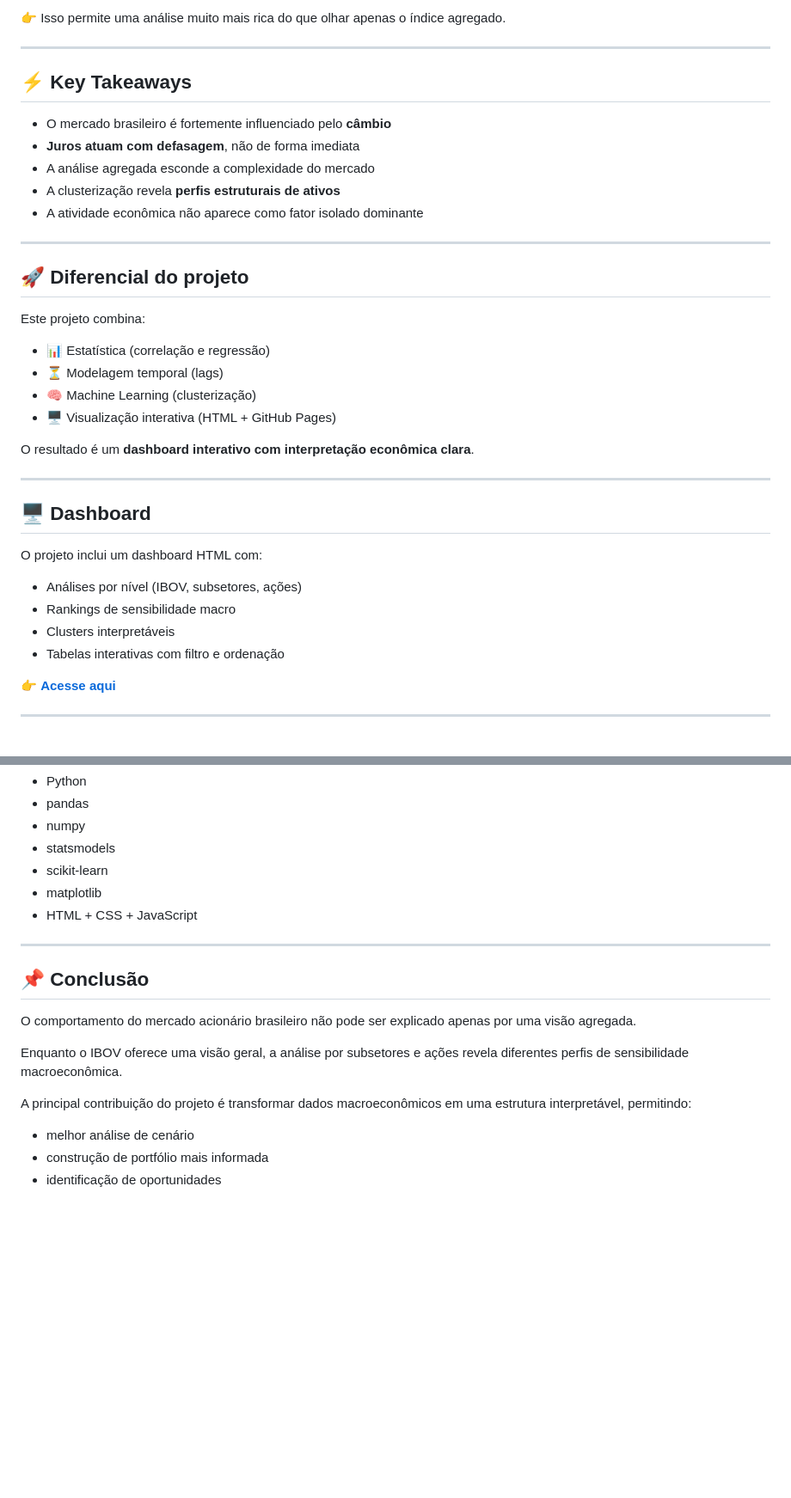
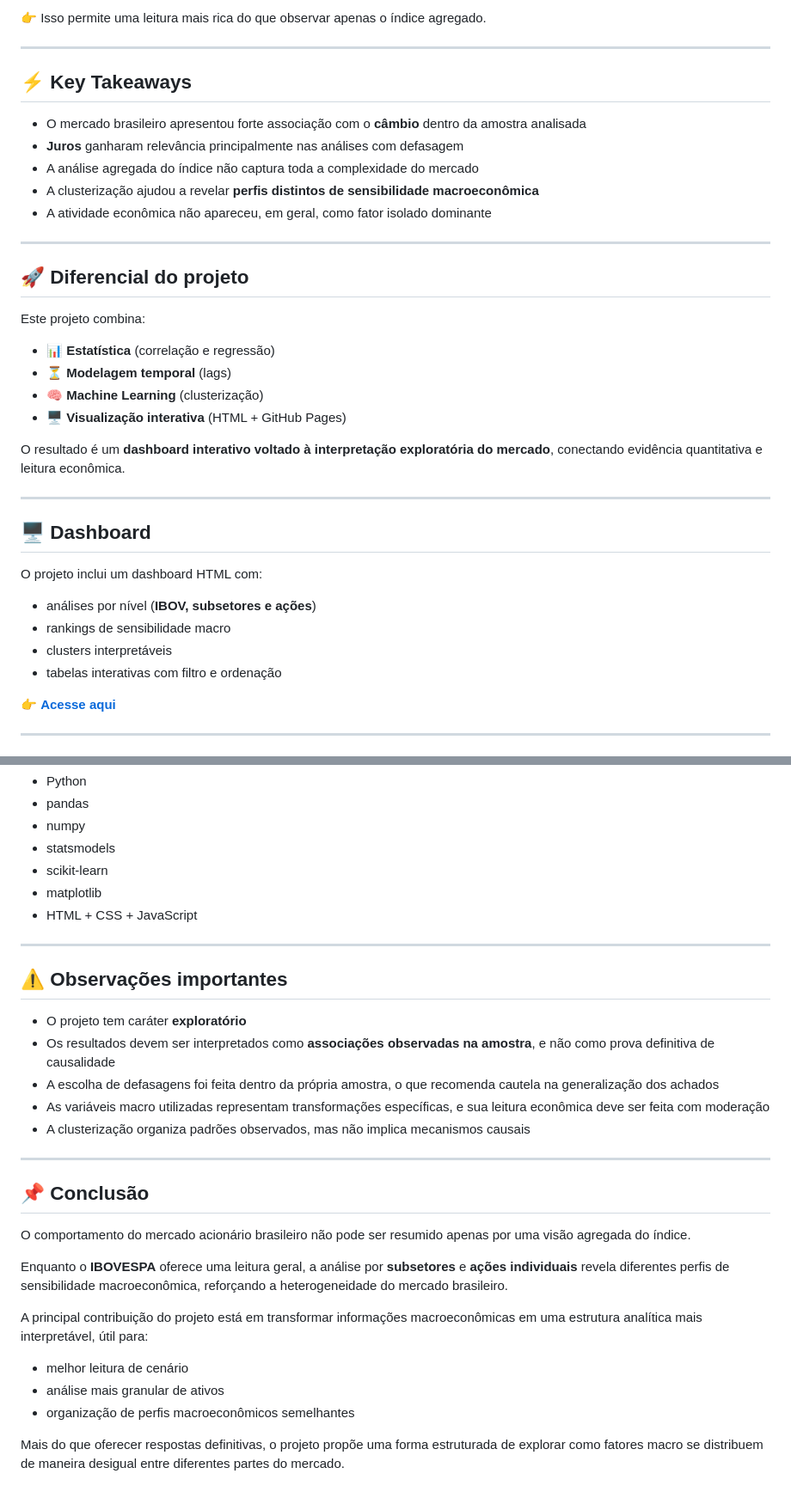
Before and after one commit to mhirokitomida/analise_macro_mercado_brasileiro, a Markdown page: README.md, 2 parts joined by grey strips. Shown at 86% size. Drawn GitHub-style; blank space fills up the shorter version.

```diff
--- a/README.md
+++ b/README.md
@@ -80,15 +83,15 @@ Os clusters representam diferentes combinações de sensibilidade a:
 
-👉 Isso permite uma análise muito mais rica do que olhar apenas o índice agregado.
+👉 Isso permite uma leitura mais rica do que observar apenas o índice agregado.
 
 ---
 
 ## ⚡ Key Takeaways
 
-- O mercado brasileiro é fortemente influenciado pelo **câmbio**
-- **Juros atuam com defasagem**, não de forma imediata
-- A análise agregada esconde a complexidade do mercado
-- A clusterização revela **perfis estruturais de ativos**
-- A atividade econômica não aparece como fator isolado dominante
+- O mercado brasileiro apresentou forte associação com o **câmbio** dentro da amostra analisada
+- **Juros** ganharam relevância principalmente nas análises com defasagem
+- A análise agregada do índice não captura toda a complexidade do mercado
+- A clusterização ajudou a revelar **perfis distintos de sensibilidade macroeconômica**
+- A atividade econômica não apareceu, em geral, como fator isolado dominante
 
 ---
 
@@ -96,12 +99,12 @@ Os clusters representam diferentes combinações de sensibilidade a:
 
 Este projeto combina:
 
-- 📊 Estatística (correlação e regressão)
-- ⏳ Modelagem temporal (lags)
-- 🧠 Machine Learning (clusterização)
-- 🖥️ Visualização interativa (HTML + GitHub Pages)
+- 📊 **Estatística** (correlação e regressão)
+- ⏳ **Modelagem temporal** (lags)
+- 🧠 **Machine Learning** (clusterização)
+- 🖥️ **Visualização interativa** (HTML + GitHub Pages)
 
-O resultado é um **dashboard interativo com interpretação econômica clara**.
+O resultado é um **dashboard interativo voltado à interpretação exploratória do mercado**, conectando evidência quantitativa e leitura econômica.
 
 ---
 
@@ -109,10 +112,10 @@ O resultado é um **dashboard interativo com interpretação econômica clara**.
 
 O projeto inclui um dashboard HTML com:
 
-- Análises por nível (IBOV, subsetores, ações)
-- Rankings de sensibilidade macro
-- Clusters interpretáveis
-- Tabelas interativas com filtro e ordenação
+- análises por nível (**IBOV, subsetores e ações**)
+- rankings de sensibilidade macro
+- clusters interpretáveis
+- tabelas interativas com filtro e ordenação
 
 👉 **[Acesse aqui](https://mhirokitomida.github.io/analise_macro_mercado_brasileiro/)**
 
@@ -130,14 +133,26 @@ O projeto inclui um dashboard HTML com:
 
 ---
 
+## ⚠️ Observações importantes
+
+- O projeto tem caráter **exploratório**
+- Os resultados devem ser interpretados como **associações observadas na amostra**, e não como prova definitiva de causalidade
+- A escolha de defasagens foi feita dentro da própria amostra, o que recomenda cautela na generalização dos achados
+- As variáveis macro utilizadas representam transformações específicas, e sua leitura econômica deve ser feita com moderação
+- A clusterização organiza padrões observados, mas não implica mecanismos causais
+
+---
+
 ## 📌 Conclusão
 
-O comportamento do mercado acionário brasileiro não pode ser explicado apenas por uma visão agregada.
+O comportamento do mercado acionário brasileiro não pode ser resumido apenas por uma visão agregada do índice.
 
-Enquanto o IBOV oferece uma visão geral, a análise por subsetores e ações revela diferentes perfis de sensibilidade macroeconômica.
+Enquanto o **IBOVESPA** oferece uma leitura geral, a análise por **subsetores** e **ações individuais** revela diferentes perfis de sensibilidade macroeconômica, reforçando a heterogeneidade do mercado brasileiro.
 
-A principal contribuição do projeto é transformar dados macroeconômicos em uma estrutura interpretável, permitindo:
+A principal contribuição do projeto está em transformar informações macroeconômicas em uma estrutura analítica mais interpretável, útil para:
 
-- melhor análise de cenário
-- construção de portfólio mais informada
-- identificação de oportunidades
+- melhor leitura de cenário
+- análise mais granular de ativos
+- organização de perfis macroeconômicos semelhantes
+
+Mais do que oferecer respostas definitivas, o projeto propõe uma forma estruturada de explorar como fatores macro se distribuem de maneira desigual entre diferentes partes do mercado.
```
Also changed, not shown: other parts of README.md (+27 -24 lines).
